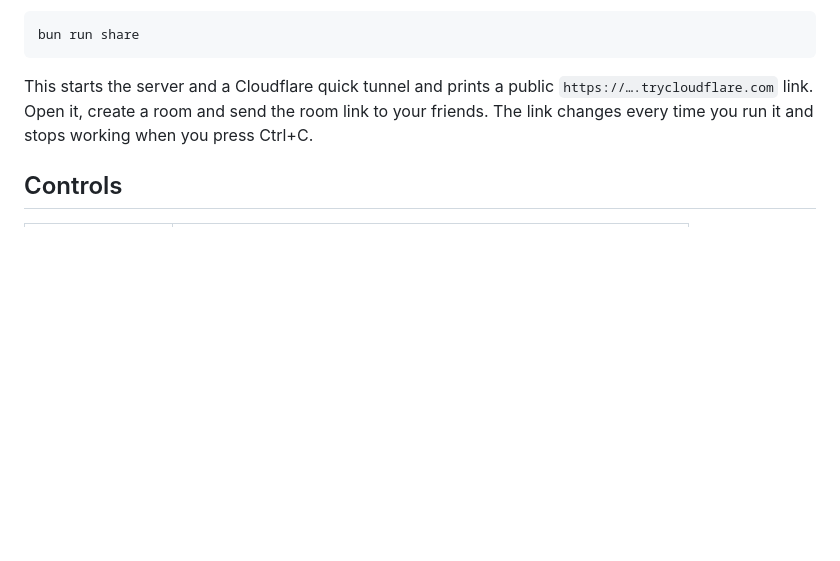
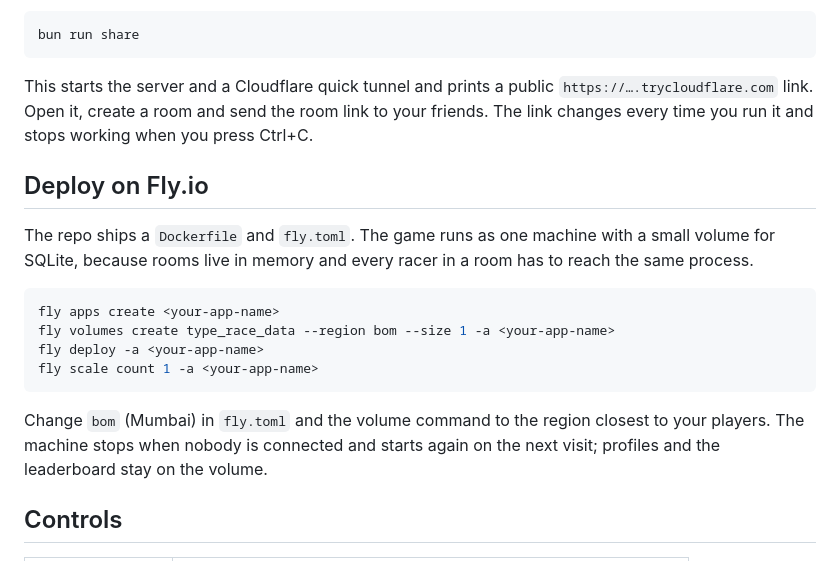
Before and after one commit to Nuu-maan/type-race, a Markdown page: README.md, the part around the change. Drawn GitHub-style; blank space fills up the shorter version.

Commit message:
Document deploying to Fly.io

````diff
--- a/README.md
+++ b/README.md
@@ -81,6 +81,19 @@ bun run share
 
 This starts the server and a Cloudflare quick tunnel and prints a public `https://….trycloudflare.com` link. Open it, create a room and send the room link to your friends. The link changes every time you run it and stops working when you press Ctrl+C.
 
+## Deploy on Fly.io
+
+The repo ships a `Dockerfile` and `fly.toml`. The game runs as one machine with a small volume for SQLite, because rooms live in memory and every racer in a room has to reach the same process.
+
+```sh
+fly apps create <your-app-name>
+fly volumes create type_race_data --region bom --size 1 -a <your-app-name>
+fly deploy -a <your-app-name>
+fly scale count 1 -a <your-app-name>
+```
+
+Change `bom` (Mumbai) in `fly.toml` and the volume command to the region closest to your players. The machine stops when nobody is connected and starts again on the next visit; profiles and the leaderboard stay on the volume.
+
 ## Controls
 
 | Key | What it does |
````
